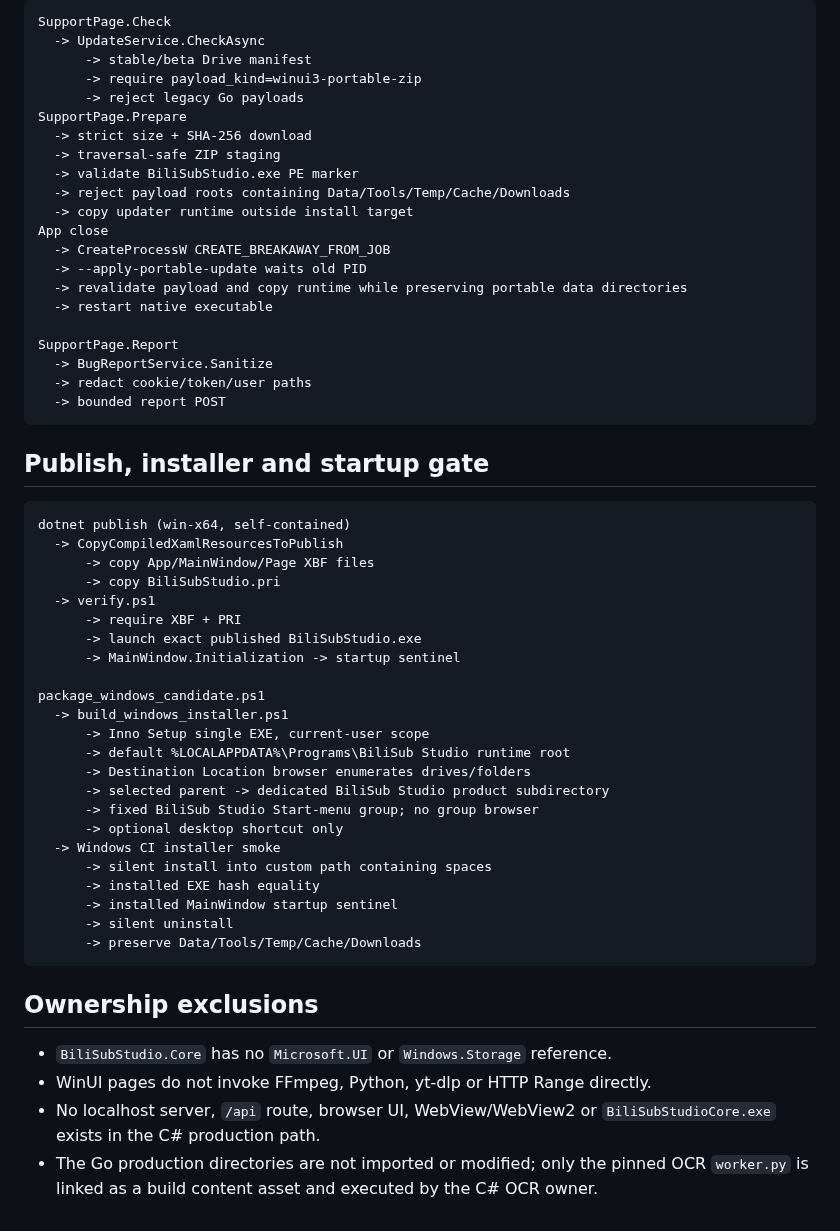
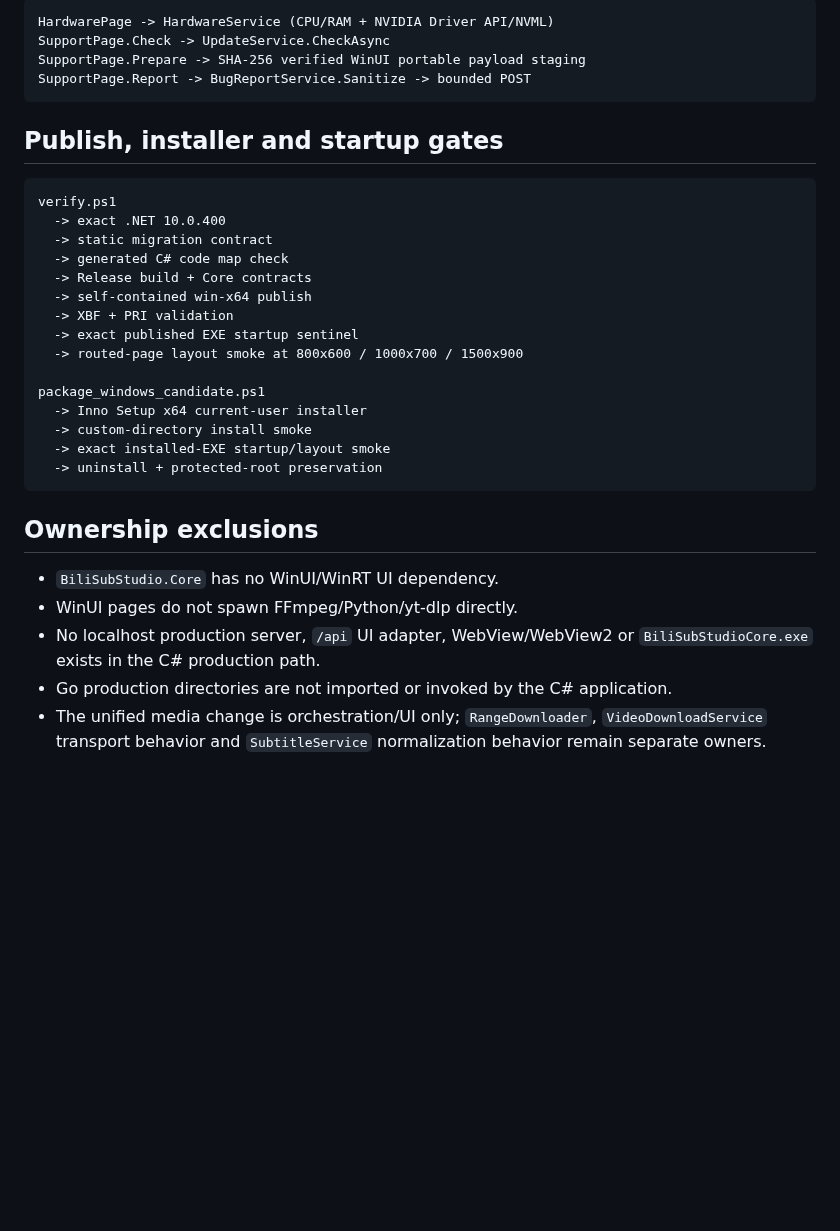
Before and after one commit to wan1778/BiliSub-Studio, a Markdown page: docs/migration/CSHARP_WINUI3_CALL_MAP.md, the part around one of its changes. Rendered like a GitHub page; blank space fills up the shorter version.

````diff
--- a/docs/migration/CSHARP_WINUI3_CALL_MAP.md
+++ b/docs/migration/CSHARP_WINUI3_CALL_MAP.md
@@ -212,59 +171,35 @@ The editor never imports or modifies downloader concurrency/resume/CDN state.
 
 ```text
-SupportPage.Check
-  -> UpdateService.CheckAsync
-      -> stable/beta Drive manifest
-      -> require payload_kind=winui3-portable-zip
-      -> reject legacy Go payloads
-SupportPage.Prepare
-  -> strict size + SHA-256 download
-  -> traversal-safe ZIP staging
-  -> validate BiliSubStudio.exe PE marker
-  -> reject payload roots containing Data/Tools/Temp/Cache/Downloads
-  -> copy updater runtime outside install target
-App close
-  -> CreateProcessW CREATE_BREAKAWAY_FROM_JOB
-  -> --apply-portable-update waits old PID
-  -> revalidate payload and copy runtime while preserving portable data directories
-  -> restart native executable
-
-SupportPage.Report
-  -> BugReportService.Sanitize
-  -> redact cookie/token/user paths
-  -> bounded report POST
+HardwarePage -> HardwareService (CPU/RAM + NVIDIA Driver API/NVML)
+SupportPage.Check -> UpdateService.CheckAsync
+SupportPage.Prepare -> SHA-256 verified WinUI portable payload staging
+SupportPage.Report -> BugReportService.Sanitize -> bounded POST
 ```
 
-## Publish, installer and startup gate
+## Publish, installer and startup gates
 
 ```text
-dotnet publish (win-x64, self-contained)
-  -> CopyCompiledXamlResourcesToPublish
-      -> copy App/MainWindow/Page XBF files
-      -> copy BiliSubStudio.pri
-  -> verify.ps1
-      -> require XBF + PRI
-      -> launch exact published BiliSubStudio.exe
-      -> MainWindow.Initialization -> startup sentinel
+verify.ps1
+  -> exact .NET 10.0.400
+  -> static migration contract
+  -> generated C# code map check
+  -> Release build + Core contracts
+  -> self-contained win-x64 publish
+  -> XBF + PRI validation
+  -> exact published EXE startup sentinel
+  -> routed-page layout smoke at 800x600 / 1000x700 / 1500x900
 
 package_windows_candidate.ps1
-  -> build_windows_installer.ps1
-      -> Inno Setup single EXE, current-user scope
-      -> default %LOCALAPPDATA%\Programs\BiliSub Studio runtime root
-      -> Destination Location browser enumerates drives/folders
-      -> selected parent -> dedicated BiliSub Studio product subdirectory
-      -> fixed BiliSub Studio Start-menu group; no group browser
-      -> optional desktop shortcut only
-  -> Windows CI installer smoke
-      -> silent install into custom path containing spaces
-      -> installed EXE hash equality
-      -> installed MainWindow startup sentinel
-      -> silent uninstall
-      -> preserve Data/Tools/Temp/Cache/Downloads
+  -> Inno Setup x64 current-user installer
+  -> custom-directory install smoke
+  -> exact installed-EXE startup/layout smoke
+  -> uninstall + protected-root preservation
 ```
 
 ## Ownership exclusions
 
-- `BiliSubStudio.Core` has no `Microsoft.UI` or `Windows.Storage` reference.
-- WinUI pages do not invoke FFmpeg, Python, yt-dlp or HTTP Range directly.
-- No localhost server, `/api` route, browser UI, WebView/WebView2 or `BiliSubStudioCore.exe` exists in the C# production path.
-- The Go production directories are not imported or modified; only the pinned OCR `worker.py` is linked as a build content asset and executed by the C# OCR owner.
+- `BiliSubStudio.Core` has no WinUI/WinRT UI dependency.
+- WinUI pages do not spawn FFmpeg/Python/yt-dlp directly.
+- No localhost production server, `/api` UI adapter, WebView/WebView2 or `BiliSubStudioCore.exe` exists in the C# production path.
+- Go production directories are not imported or invoked by the C# application.
+- The unified media change is orchestration/UI only; `RangeDownloader`, `VideoDownloadService` transport behavior and `SubtitleService` normalization behavior remain separate owners.
````
Also changed, not shown: other parts of docs/migration/CSHARP_WINUI3_CALL_MAP.md (+104 -145 lines), docs/migration/UI_V2_SOURCE_MAP.md (+18 -24 lines), docs/migration/WINDOWS_FIELD_CHECKLIST_CSHARP_P5.md (+59 -32 lines).
